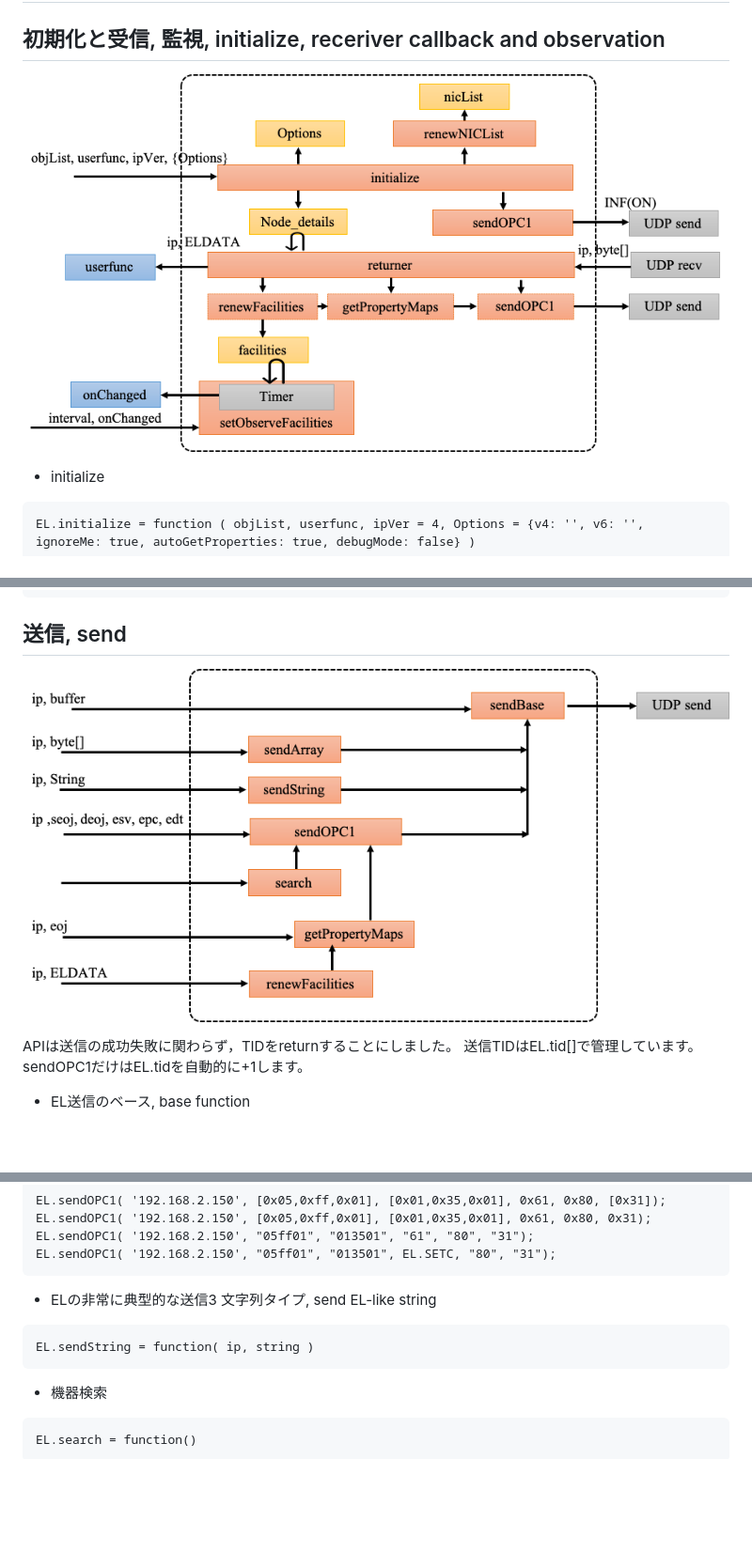
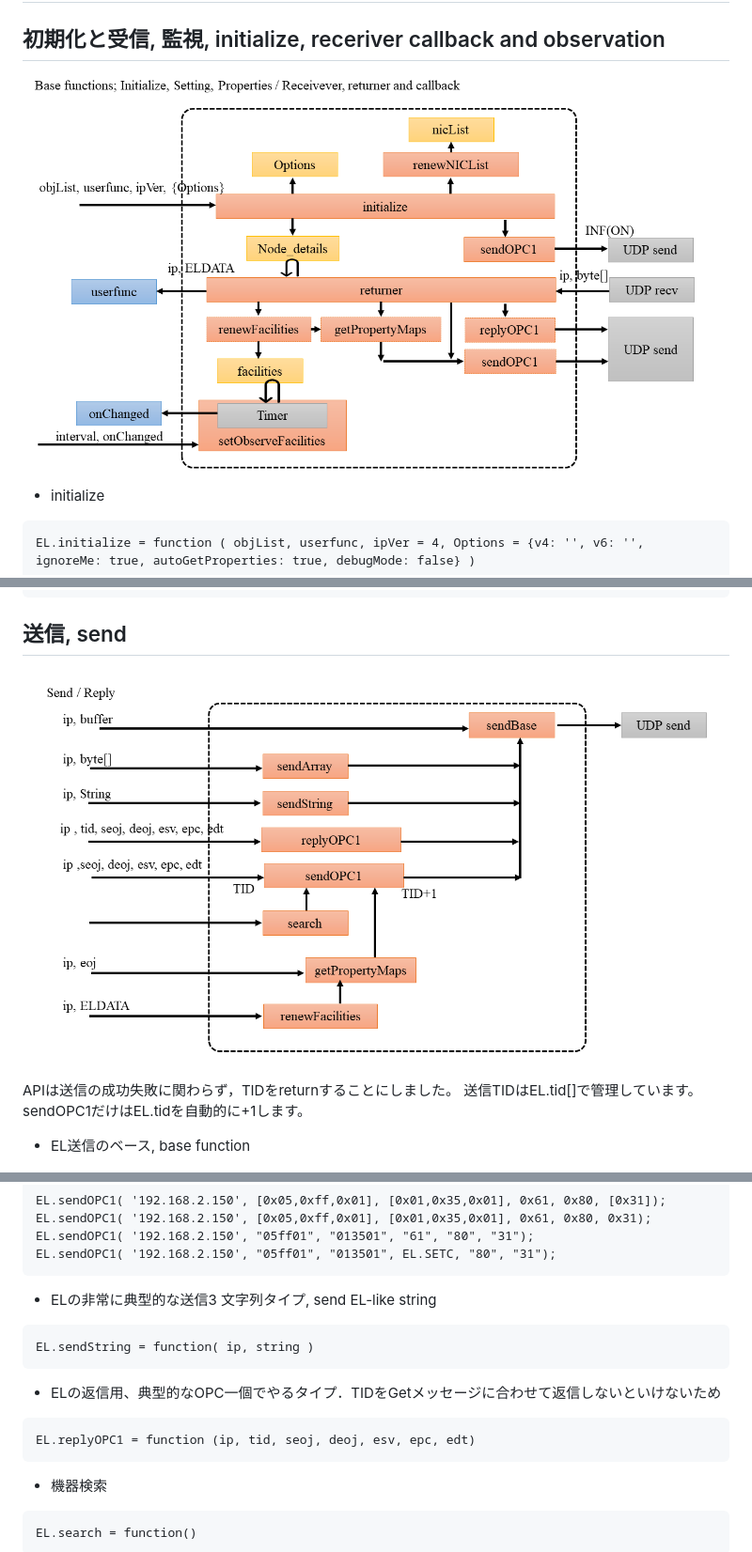
Before and after one commit to Hiroshi-Sugimura/echonet-lite.js, a Markdown page: README.md, 3 parts joined by grey strips. Shown: that part at 94% size. Drawn GitHub-style; pictures changed too: img/base.png, img/send.png; blank space fills up the shorter version.

````diff
--- a/README.md
+++ b/README.md
@@ -484,6 +492,14 @@ EL.sendString = function( ip, string )
 ```
 
 
+* ELの返信用、典型的なOPC一個でやるタイプ．TIDをGetメッセージに合わせて返信しないといけないため
+
+```
+EL.replyOPC1 = function (ip, tid, seoj, deoj, esv, epc, edt)
+```
+
+
+
 * 機器検索
 
 ```
````
Also changed, not shown: other parts of README.md (+64 -55 lines), 2 other files.
